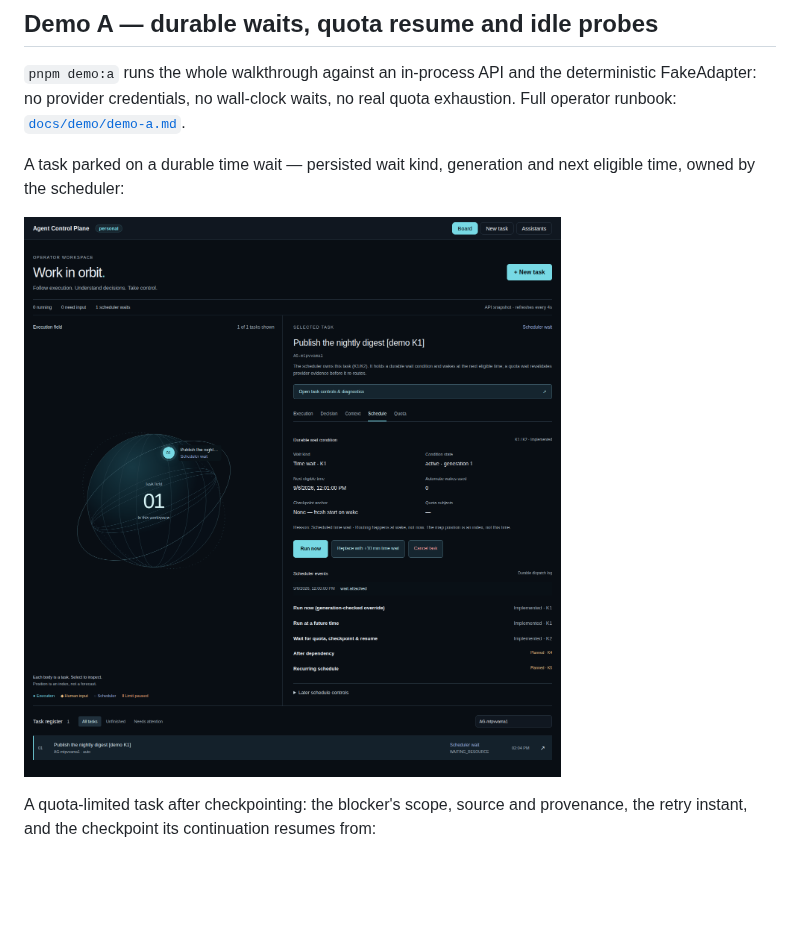
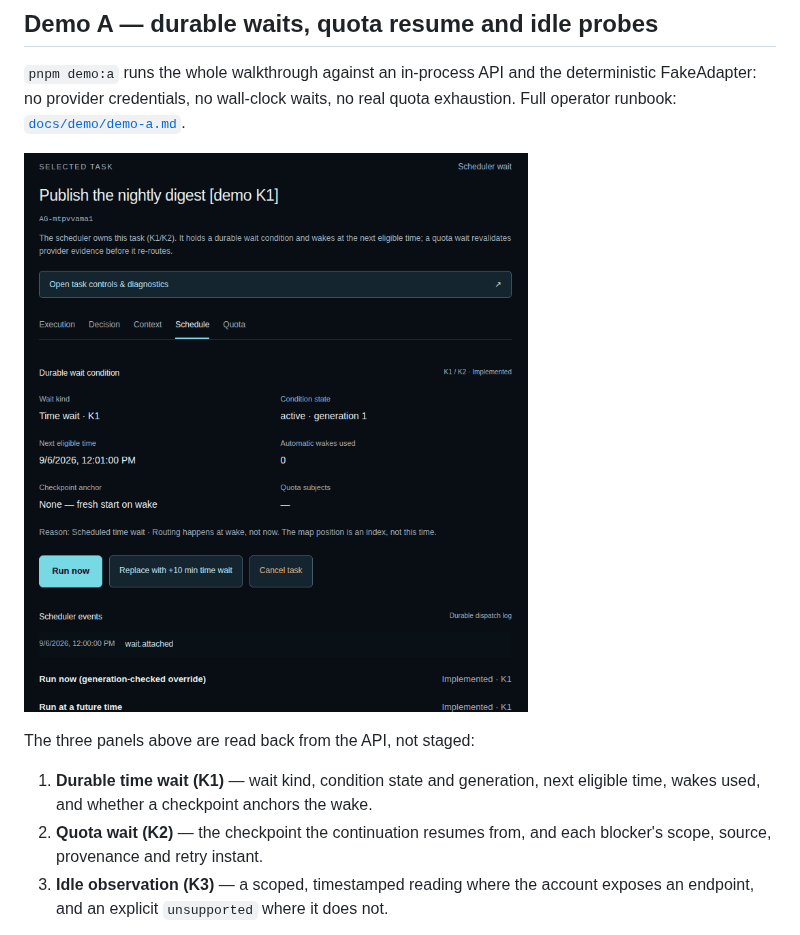
Before and after one commit to osovlanski/ai-control-plan, a Markdown page: README.md, the part around one of its changes. GitHub-like rendering; pictures changed too: docs/demo/assets/demo-a-walkthrough.gif (added); blank space fills up the shorter version.

```diff
--- a/README.md
+++ b/README.md
@@ -64,11 +64,14 @@ normalized-event contract version is `1.0`.
 deterministic FakeAdapter: no provider credentials, no wall-clock waits, no real
 quota exhaustion. Full operator runbook: [`docs/demo/demo-a.md`](docs/demo/demo-a.md).
 
-A task parked on a durable time wait — persisted wait kind, generation and next
-eligible time, owned by the scheduler:
+![Demo A: a durable time wait, a quota wait with blocker evidence, and an idle quota observation](docs/demo/assets/demo-a-walkthrough.gif)
 
-![Task parked on a K1 time wait](docs/demo/assets/demo-a-1-k1-waiting.png)
+The three panels above are read back from the API, not staged:
 
-A quota-limited task after checkpointing: the blocker's scope, source and
-provenance, the retry instant, and the checkpoint its continuation resumes from:
+1. **Durable time wait (K1)** — wait kind, condition state and generation, next
+   eligible time, wakes used, and whether a checkpoint anchors the wake.
+2. **Quota wait (K2)** — the checkpoint the continuation resumes from, and each
+   blocker's scope, source, provenance and retry instant.
+3. **Idle observation (K3)** — a scoped, timestamped reading where the account
+   exposes an endpoint, and an explicit `unsupported` where it does not.
 
```
Also changed, not shown: other parts of README.md (+5 -9 lines), docs/demo/demo-a.md (+6 -1 lines), 1 other file.
